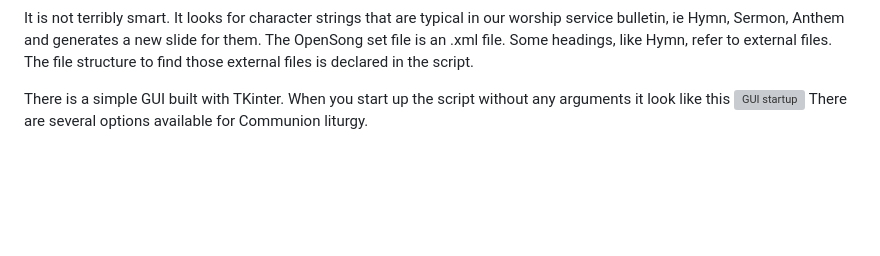
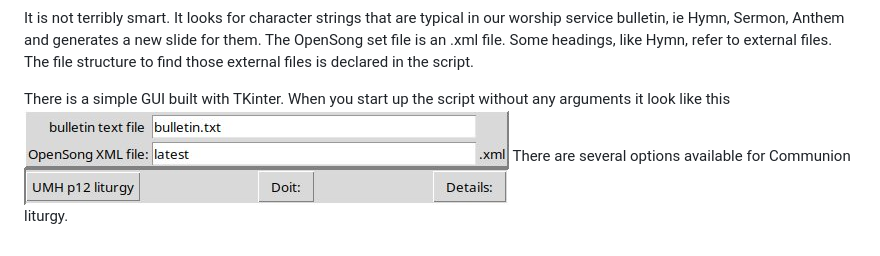
Before and after one commit to clydetheSlide/bull2pres, a Markdown page: README.md, the part around the change. Rendered like a GitHub page; pictures changed too: startupScreen.jpg (added); blank space fills up the shorter version; grey boxes are pictures that could not be loaded.

```diff
--- a/README.md
+++ b/README.md
@@ -11,5 +11,5 @@ The file structure to find those external files is declared in the script.
 
 There is a simple GUI built with TKinter.
 When you start up the script without any arguments it look like this
-![GUI startup](startUp.png)
+![GUI startup](startupScreen.jpg)
 There are several options available for Communion liturgy.
```
